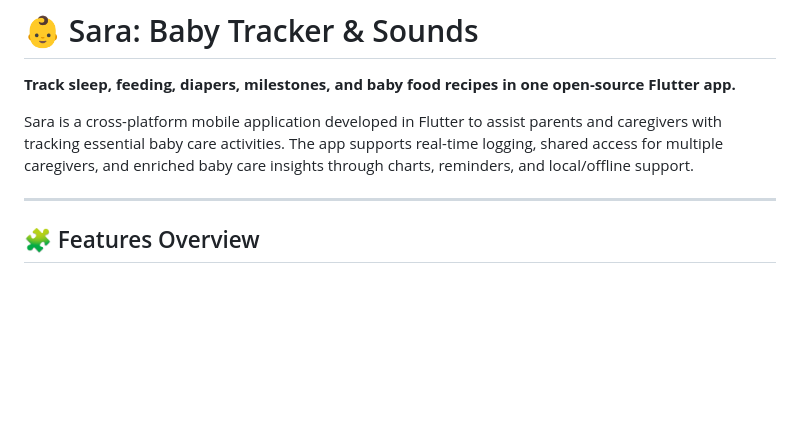
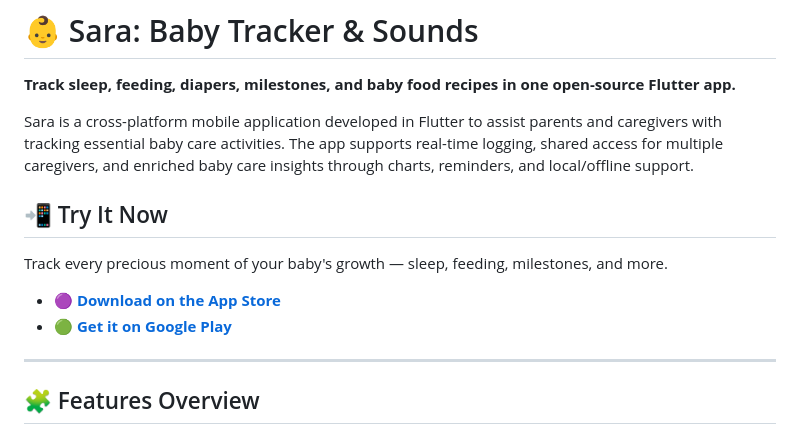
Before and after one commit to fluttergoo/open_baby_sara, a Markdown page: README.md, the part around the change. GitHub-like rendering; blank space fills up the shorter version.

Commit message:
Feat: ✨Update README.md

```diff
--- a/README.md
+++ b/README.md
@@ -6,6 +6,14 @@ Sara is a cross-platform mobile application developed in Flutter to assist paren
 with tracking essential baby care activities. The app supports real-time logging, shared access for
 multiple caregivers, and enriched baby care insights through charts, reminders, and local/offline
 support.
+
+## 📲 Try It Now
+
+Track every precious moment of your baby's growth — sleep, feeding, milestones, and more.
+
+- 🟣 **[Download on the App Store](https://apps.apple.com/us/app/sara-baby-tracker-sounds/id6746516938)**
+- 🟢 **[Get it on Google Play](https://play.google.com/store/apps/details?id=com.suleymansurucu.sarababy)**
+
 
 ---
 
```
